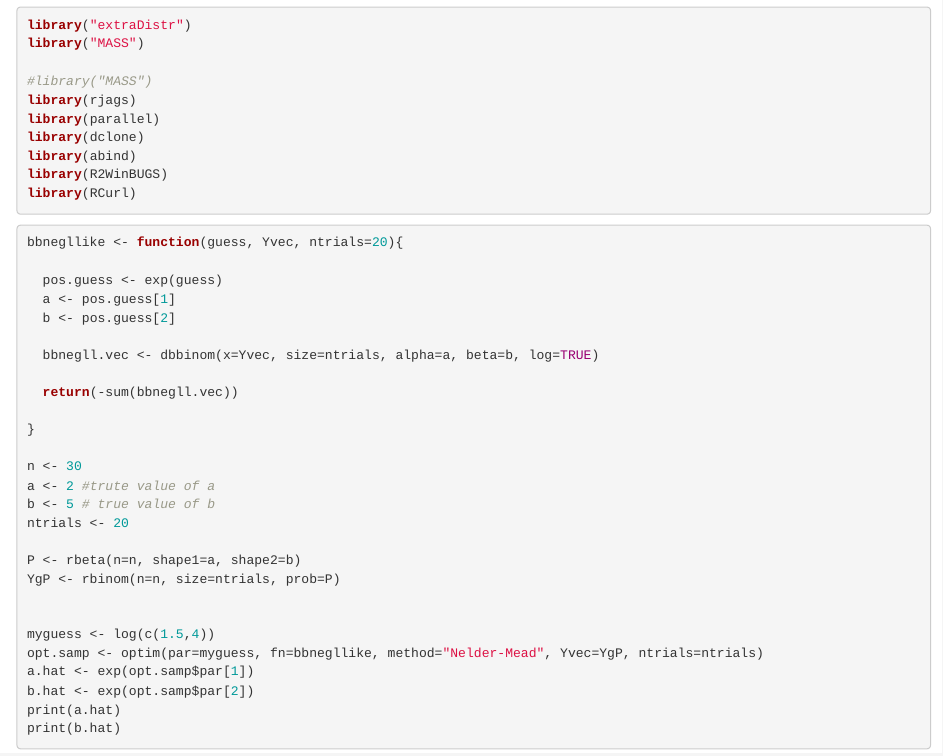
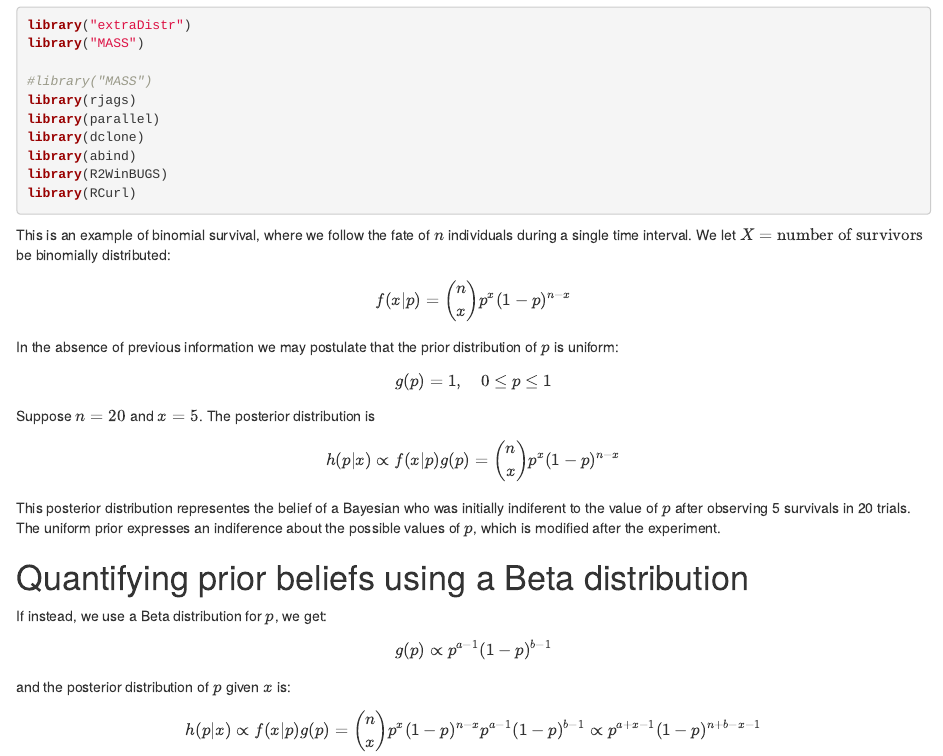
Before and after one commit to javirudolph/short-tutorials, an R Markdown document (examples/BetaBinomialExample.Rmd): the page in a window 1100 px wide, from 110 px down. Rendered offline with R 4.5, knitr and Pandoc, with nearby package versions.

Commit message:
Adding text descriptions

````diff
--- a/examples/BetaBinomialExample.Rmd
+++ b/examples/BetaBinomialExample.Rmd
@@ -22,7 +22,20 @@ library(R2WinBUGS)
 library(RCurl)
 ```
 
+This is an example of binomial survival, where we follow the fate of $n$ individuals during a single time interval. We let $X = \text{number of survivors}$ be binomially distributed:
+$$f(x|p) = \binom{n}{x}p^{x}(1-p)^{n-x}$$
+In the absence of previous information we may postulate that the prior distribution of $p$ is uniform:
+$$g(p)=1, \quad 0\leq p \leq 1$$
+Suppose $n=20$ and $x=5$. The posterior distribution is
+$$h(p|x)\propto f(x|p)g(p) = \binom{n}{x}p^x(1-p)^{n-x}$$
+This posterior distribution representes the belief of a Bayesian who was initially indiferent to the value of $p$ after observing 5 survivals in 20 trials. The uniform prior expresses an indiference about the possible values of $p$, which is modified after the experiment.
 
+# Quantifying prior beliefs using a Beta distribution
+
+If instead, we use a Beta distribution for $p$, we get:
+$$g(p) \propto p^{a-1}(1-p)^{b-1}$$
+and the posterior distribution of $p$ given $x$ is:
+$$h(p|x)\propto f(x|p)g(p) = \binom{n}{x}p^{x}(1-p)^{n-x}p^{a-1}(1-p)^{b-1}\propto p^{a+x-1}(1-p)^{n+b-x-1}$$
 ```{r}
 bbnegllike <- function(guess, Yvec, ntrials=20){
 
````
